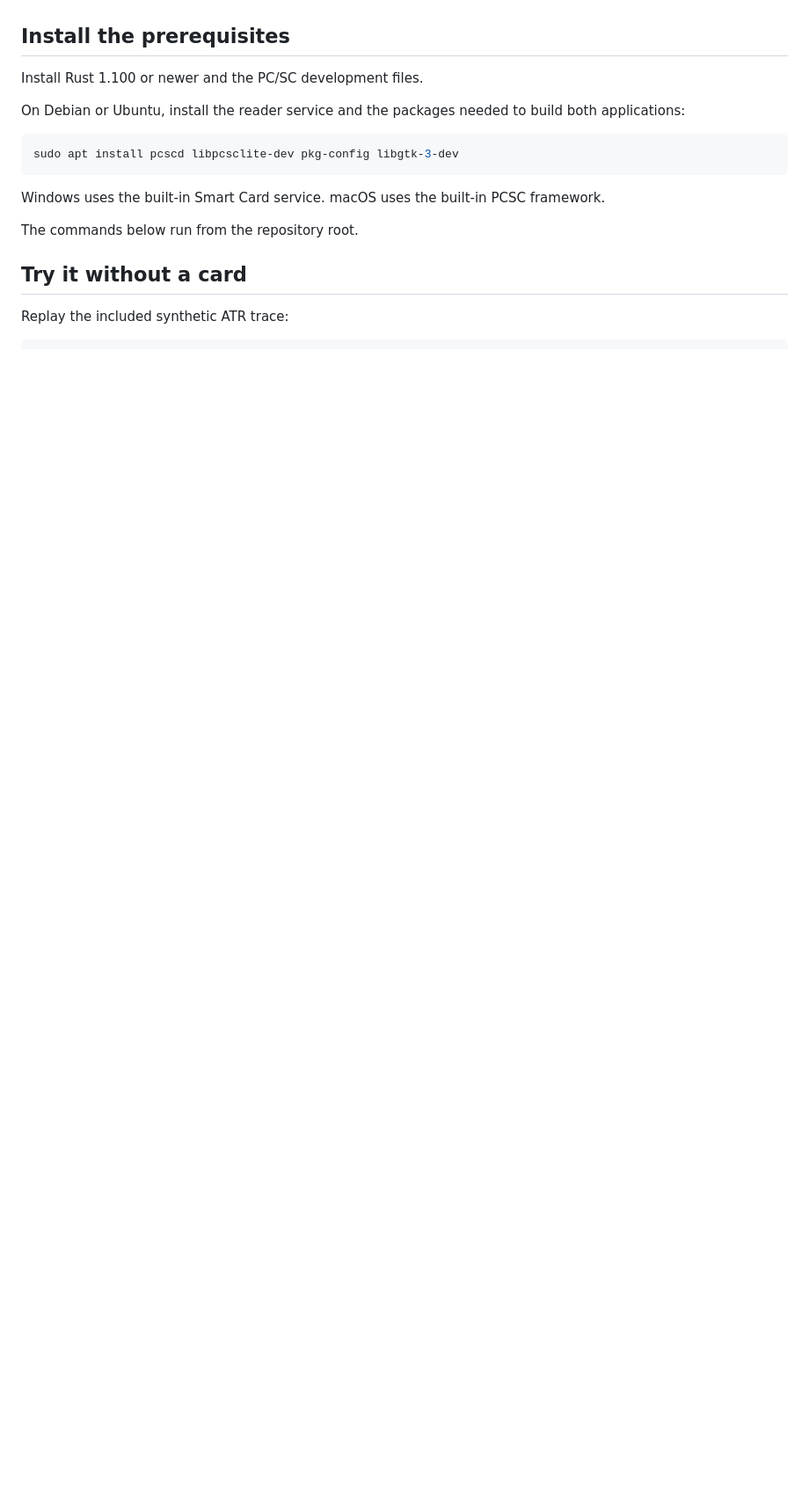
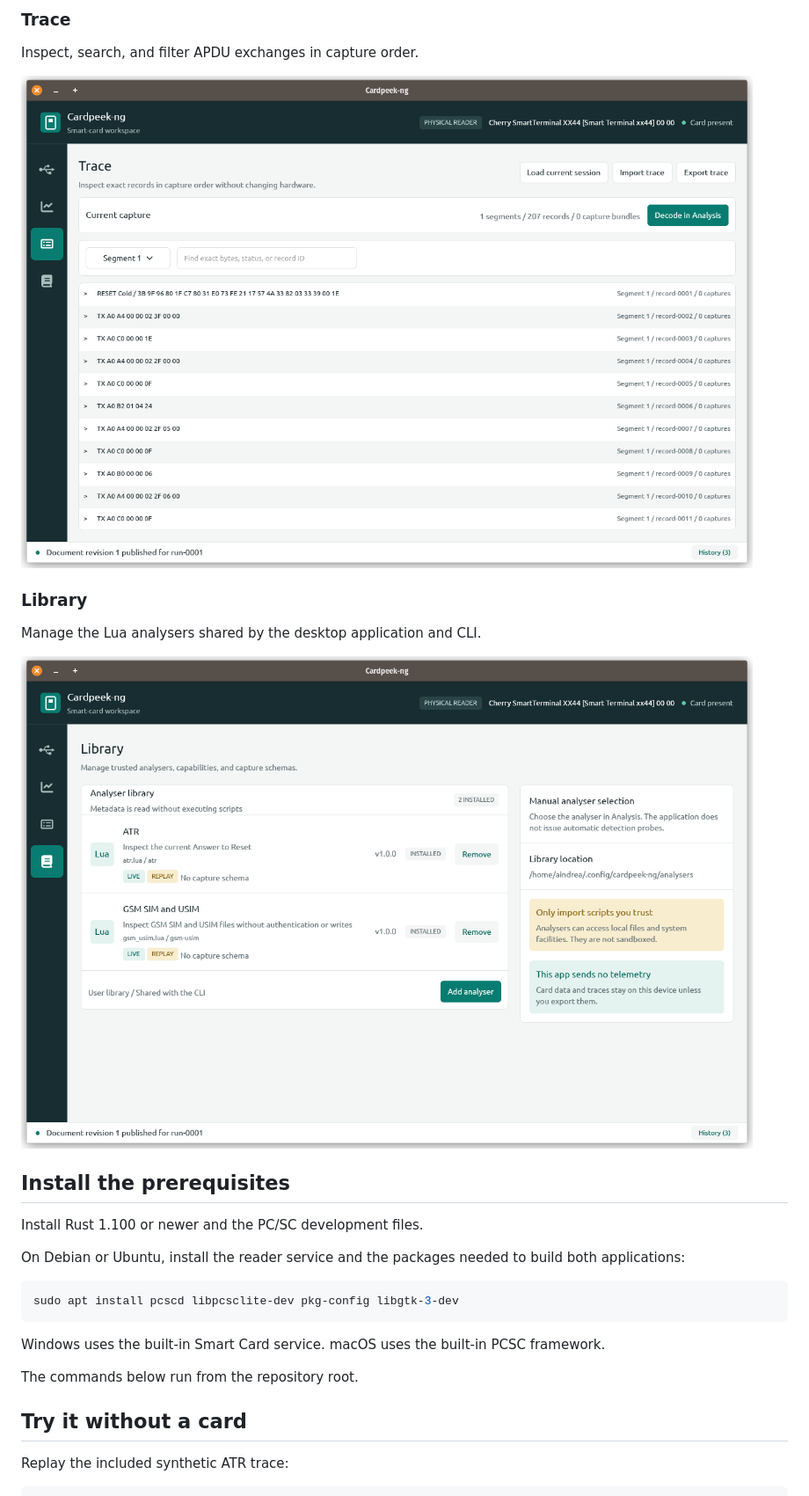
Before and after one commit to xfoa/CardPeek-ng, a Markdown page: README.md, the part around one of its changes. Shown at 88% size. Rendered like a GitHub page; pictures changed too: resources/screenshots/library.png (added), resources/screenshots/trace.png (added); blank space fills up the shorter version.

Commit message:
Add screenshots to README

```diff
--- a/README.md
+++ b/README.md
@@ -10,3 +25,14 @@ It does not read Cardpeek Lua analysers, XML documents, or trace captures.
+### Trace
+
+Inspect, search, and filter APDU exchanges in capture order.
+
+![Trace workspace](resources/screenshots/trace.png)
+
+### Library
+
+Manage the Lua analysers shared by the desktop application and CLI.
+
+![Analyser library](resources/screenshots/library.png)
 
 ## Install the prerequisites
 
```
Also changed, not shown: other parts of README.md (+15 -0 lines), resources/screenshots/analyser.png (added), resources/screenshots/reader.png (added).
